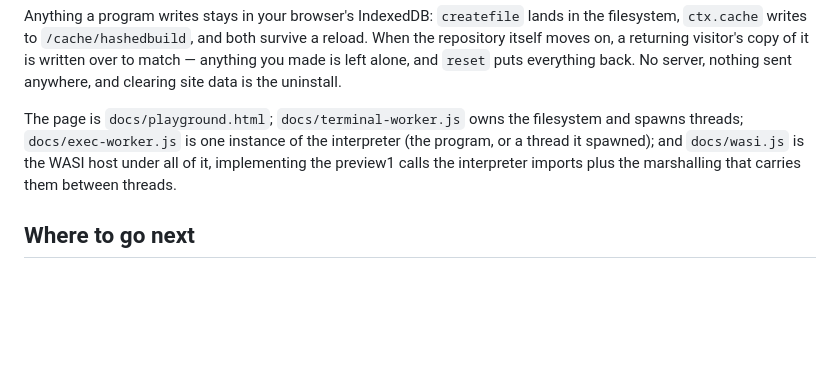
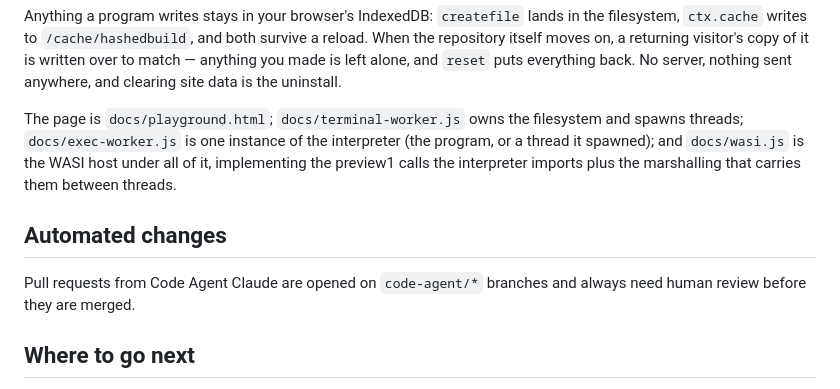
Before and after one commit to janstrakowski/hashed, a Markdown page: LANGUAGE.md, the part around the change. Drawn GitHub-style; blank space fills up the shorter version.

Commit message:
# Issue #10: Code Agent smoke test: add a LANGUAGE.md note
Requested in #10.

Co-Authored-By: Claude Opus 5 <noreply@anthropic.com>

```diff
--- a/LANGUAGE.md
+++ b/LANGUAGE.md
@@ -567,6 +567,11 @@ interpreter (the program, or a thread it spawned); and `docs/wasi.js` is the
 WASI host under all of it, implementing the preview1 calls the interpreter
 imports plus the marshalling that carries them between threads.
 
+## Automated changes
+
+Pull requests from Code Agent Claude are opened on `code-agent/*` branches and
+always need human review before they are merged.
+
 ## Where to go next
 
 - **[GETTING_STARTED.md](GETTING_STARTED.md)** — installing, the REPL, the live
```
